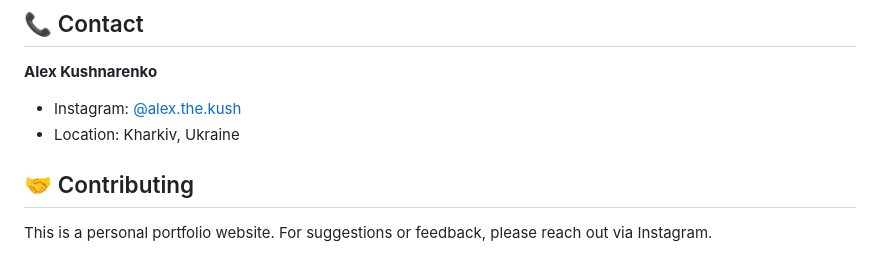
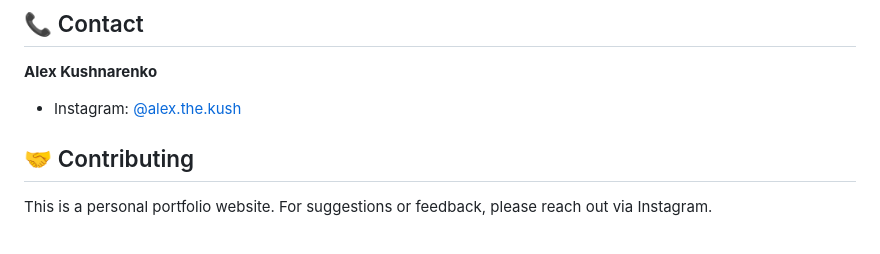
Before and after one commit to kush-alex/kush-alex.github.io, a Markdown page: README.md, the part around the change. Rendered like a GitHub page.

```diff
--- a/README.md
+++ b/README.md
@@ -109,7 +109,6 @@ See `AI_IMAGE_PROCESSING_GUIDE.md` for detailed instructions.
 
 **Alex Kushnarenko**
 - Instagram: [@alex.the.kush](https://www.instagram.com/alex.the.kush/)
-- Location: Kharkiv, Ukraine
 
 ## 🤝 Contributing
 
```
